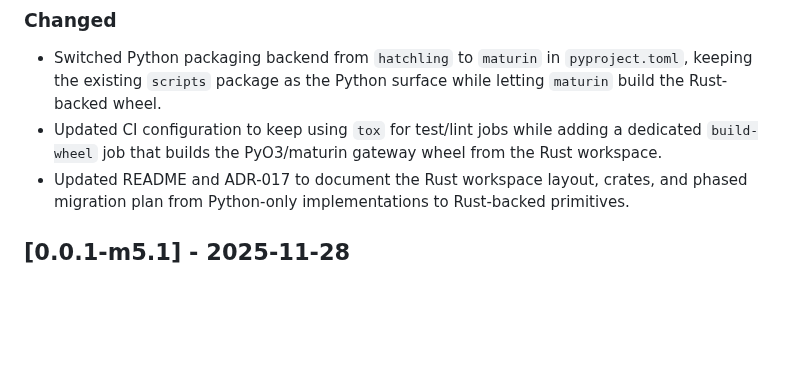
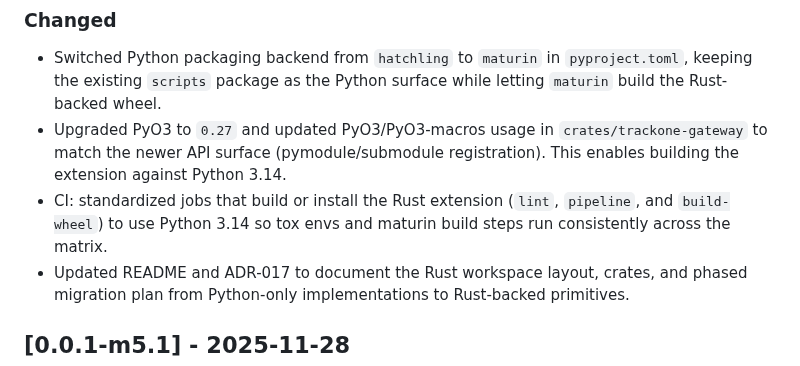
Before and after one commit to bilalobe/trackone, a Markdown page: CHANGELOG.md, the part around the change. GitHub-like rendering; blank space fills up the shorter version.

Commit message:
feat(docs): Update CHANGELOG.md

```diff
--- a/CHANGELOG.md
+++ b/CHANGELOG.md
@@ -31,9 +31,8 @@ and this project adheres to [Semantic Versioning](https://semver.org/spec/v2.0.0
 - Switched Python packaging backend from `hatchling` to `maturin` in
   `pyproject.toml`, keeping the existing `scripts` package as the Python
   surface while letting `maturin` build the Rust-backed wheel.
-- Updated CI configuration to keep using `tox` for test/lint jobs while adding
-  a dedicated `build-wheel` job that builds the PyO3/maturin gateway wheel
-  from the Rust workspace.
+- Upgraded PyO3 to `0.27` and updated PyO3/PyO3-macros usage in `crates/trackone-gateway` to match the newer API surface (pymodule/submodule registration). This enables building the extension against Python 3.14.
+- CI: standardized jobs that build or install the Rust extension (`lint`, `pipeline`, and `build-wheel`) to use Python 3.14 so tox envs and maturin build steps run consistently across the matrix.
 - Updated README and ADR-017 to document the Rust workspace layout, crates, and
   phased migration plan from Python-only implementations to Rust-backed
   primitives.
```
